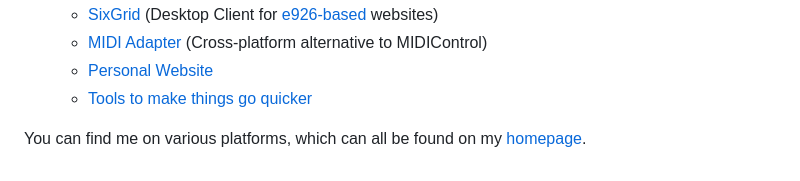
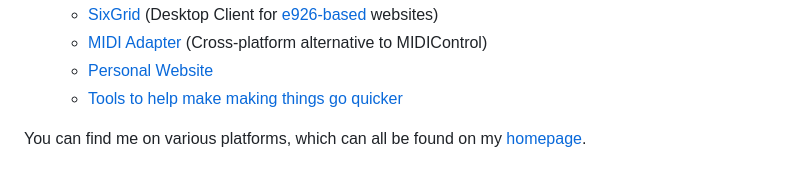
Before and after one commit to ktwrd/ktwrd, a Markdown page: README.md, the part around the change. Drawn GitHub-style.

```diff
--- a/README.md
+++ b/README.md
@@ -43,7 +43,7 @@ Sometimes I tinker around with reverse engineering stuff and working on multiple
   - [SixGrid](https://sixgrid.kate.pet) (Desktop Client for [e926-based](https://github.com/zwagoth/e621ng) websites)
   - [MIDI Adapter](https://github.com/ktwrd/midiadapter) (Cross-platform alternative to MIDIControl)
   - [Personal Website](https://github.com/ktwrd/kate.pet)
-  - [Tools to make things go quicker](https://ktwrd.github.io)
+  - [Tools to help make making things go quicker](https://ktwrd.github.io)
 
 You can find me on various platforms, which can all be found on my [homepage](https://kate.pet/#/links).
 
```
